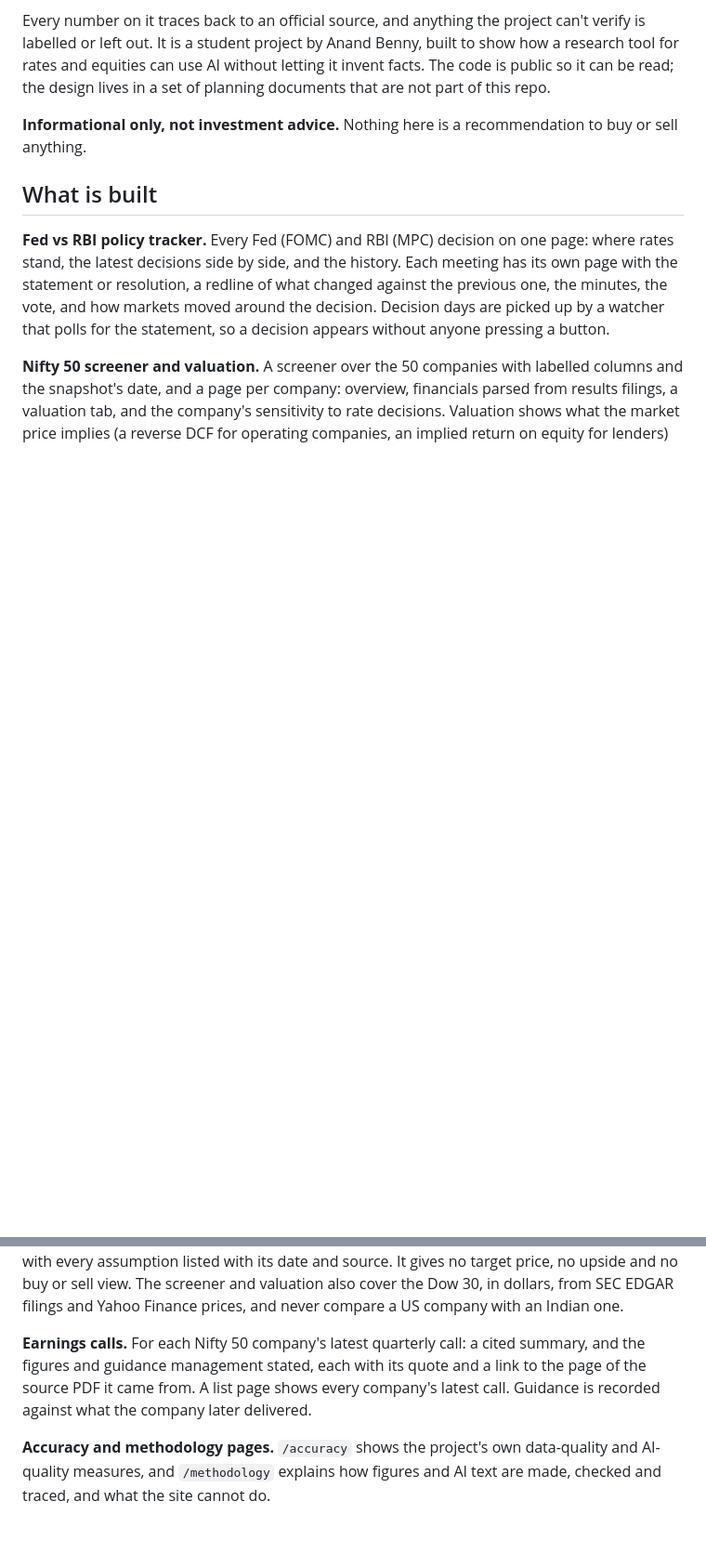
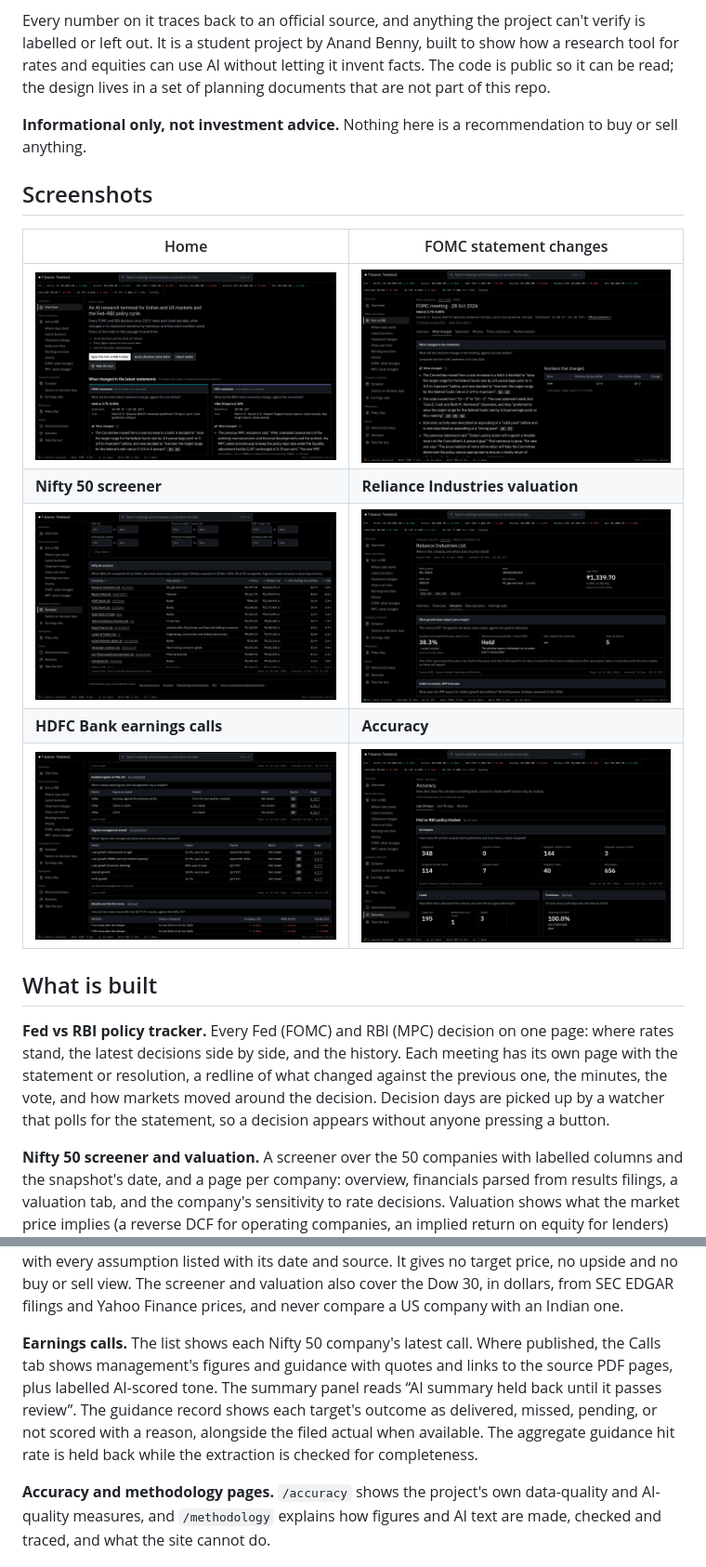
Before and after one commit to anandbenny-spec/finance-terminal, a Markdown page: README.md, 2 parts joined by grey strips. Shown at 93% size. Rendered like a GitHub page; pictures changed too: docs/img/01-front-page.png (added), docs/img/02-fomc-what-changed.png (added), docs/img/03-screener.png (added); blank space fills up the shorter version.

Commit message:
Add six live-site screenshots and update the demo script

```diff
--- a/README.md
+++ b/README.md
@@ -10,6 +10,16 @@ letting it invent facts. The code is public so it can be read; the design lives
 are not part of this repo.
 
 **Informational only, not investment advice.** Nothing here is a recommendation to buy or sell anything.
+
+## Screenshots
+
+| Home | FOMC statement changes |
+|---|---|
+| [![Front page with the market tape and latest Fed and RBI statement changes](docs/img/01-front-page.png)](docs/img/01-front-page.png) | [![FOMC What changed tab with a cited summary of statement changes](docs/img/02-fomc-what-changed.png)](docs/img/02-fomc-what-changed.png) |
+| **Nifty 50 screener** | **Reliance Industries valuation** |
+| [![Nifty 50 screener with company rows and the snapshot date](docs/img/03-screener.png)](docs/img/03-screener.png) | [![Reliance Industries Valuation tab showing the reverse DCF](docs/img/04-valuation.png)](docs/img/04-valuation.png) |
+| **HDFC Bank earnings calls** | **Accuracy** |
+| [![HDFC Bank guidance and figures tables with links to source PDF pages](docs/img/05-earnings-calls.png)](docs/img/05-earnings-calls.png) | [![Accuracy dashboard showing data-quality checks and AI evaluation measures](docs/img/06-accuracy.png)](docs/img/06-accuracy.png) |
 
 ## What is built
 
@@ -25,9 +35,11 @@ implied return on equity for lenders) with every assumption listed with its date
 no upside and no buy or sell view. The screener and valuation also cover the Dow 30, in dollars, from SEC EDGAR filings
 and Yahoo Finance prices, and never compare a US company with an Indian one.
 
-**Earnings calls.** For each Nifty 50 company's latest quarterly call: a cited summary, and the figures and guidance
-management stated, each with its quote and a link to the page of the source PDF it came from. A list page shows every
-company's latest call. Guidance is recorded against what the company later delivered.
+**Earnings calls.** The list shows each Nifty 50 company's latest call. Where published, the Calls tab shows management's
+figures and guidance with quotes and links to the source PDF pages, plus labelled AI-scored tone. The summary panel
+reads “AI summary held back until it passes review”. The guidance record shows each target's outcome as delivered,
+missed, pending, or not scored with a reason, alongside the filed actual when available. The aggregate guidance hit
+rate is held back while the extraction is checked for completeness.
 
 **Accuracy and methodology pages.** `/accuracy` shows the project's own data-quality and AI-quality measures, and
 `/methodology` explains how figures and AI text are made, checked and traced, and what the site cannot do.
```
Also changed, not shown: other parts of README.md (+2 -2 lines), docs/DEMO.md (+9 -11 lines).
